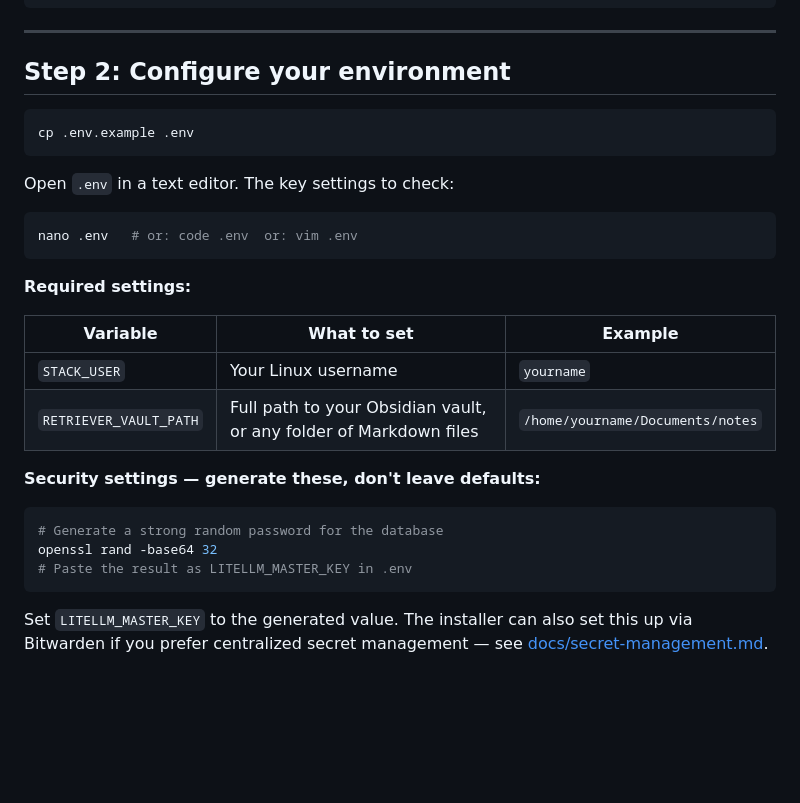
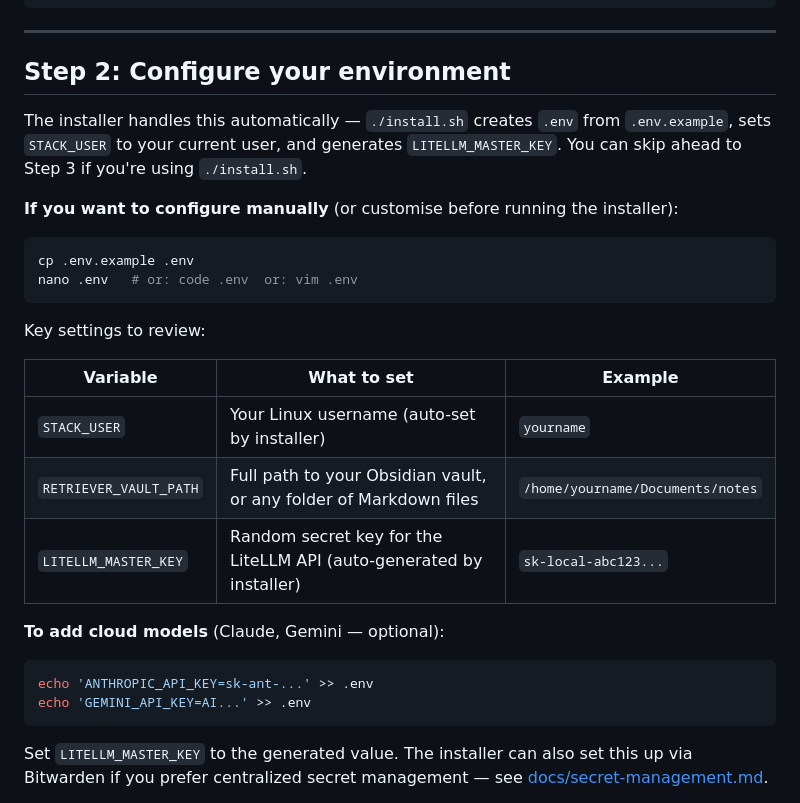
Before and after one commit to growlf/ai-stack, a Markdown page: docs/install.md, the part around the change. GitHub-like rendering; blank space fills up the shorter version.

Commit message:
docs(install): update Step 2 to reflect auto-bootstrap and cloud model setup
The installer now handles .env creation automatically. Step 2 is reorganised:
- Leads with the automatic path (./install.sh)
- Keeps the manual path for users who want to customise before installing
- Adds a clear table of key variables with the auto-set ones noted
- Replaces the openssl key generation block with the cloud API key pattern

Co-Authored-By: Claude Sonnet 4.6 <noreply@anthropic.com>

````diff
--- a/docs/install.md
+++ b/docs/install.md
@@ -38,29 +38,28 @@ cd ai-stack
 
 ## Step 2: Configure your environment
 
+The installer handles this automatically — `./install.sh` creates `.env` from `.env.example`, sets `STACK_USER` to your current user, and generates `LITELLM_MASTER_KEY`. You can skip ahead to Step 3 if you're using `./install.sh`.
+
+**If you want to configure manually** (or customise before running the installer):
+
 ```bash
 cp .env.example .env
-```
-
-Open `.env` in a text editor. The key settings to check:
-
-```bash
 nano .env   # or: code .env  or: vim .env
 ```
 
-**Required settings:**
+Key settings to review:
 
 | Variable | What to set | Example |
 |----------|------------|---------|
-| `STACK_USER` | Your Linux username | `yourname` |
+| `STACK_USER` | Your Linux username (auto-set by installer) | `yourname` |
 | `RETRIEVER_VAULT_PATH` | Full path to your Obsidian vault, or any folder of Markdown files | `/home/yourname/Documents/notes` |
+| `LITELLM_MASTER_KEY` | Random secret key for the LiteLLM API (auto-generated by installer) | `sk-local-abc123...` |
 
-**Security settings — generate these, don't leave defaults:**
+**To add cloud models** (Claude, Gemini — optional):
 
 ```bash
-# Generate a strong random password for the database
-openssl rand -base64 32
-# Paste the result as LITELLM_MASTER_KEY in .env
+echo 'ANTHROPIC_API_KEY=sk-ant-...' >> .env
+echo 'GEMINI_API_KEY=AI...' >> .env
 ```
 
 Set `LITELLM_MASTER_KEY` to the generated value. The installer can also set this up via Bitwarden if you prefer centralized secret management — see [docs/secret-management.md](secret-management.md).
````
